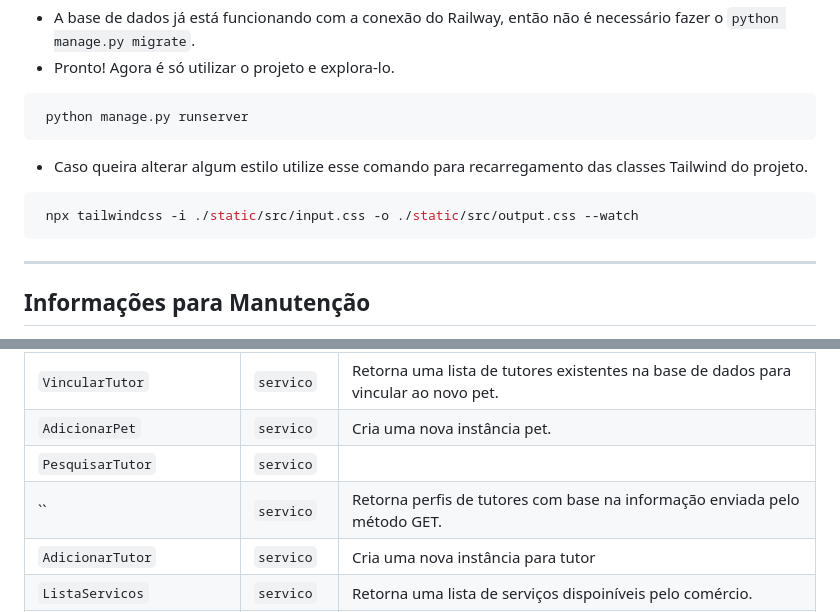
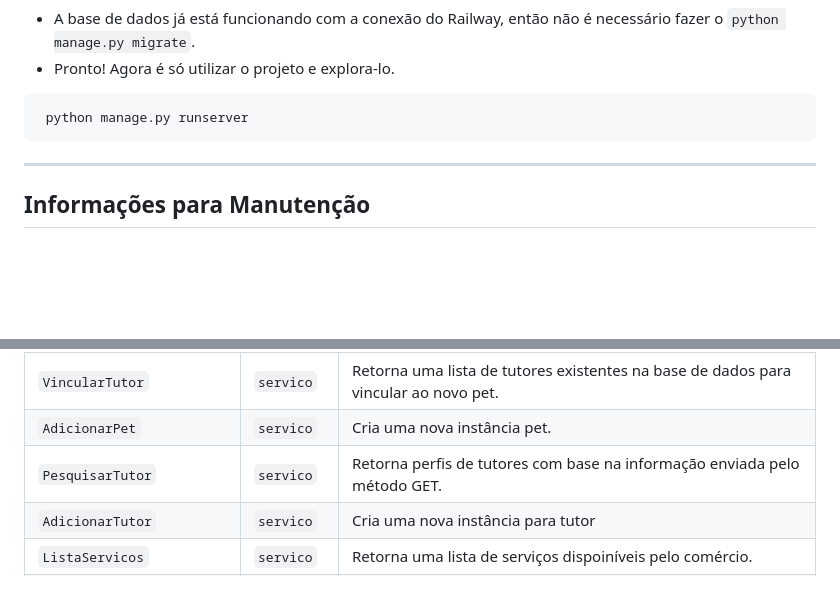
Before and after one commit to MichellyNonatto/CPCoragem, a Markdown page: README.md, 2 parts joined by grey strips. GitHub-like rendering; blank space fills up the shorter version.

````diff
--- a/README.md
+++ b/README.md
@@ -52,10 +52,6 @@ O código abaixo quando executado irá baixar todas a dependências necessárias
 * Pronto! Agora é só utilizar o projeto e explora-lo.
 ```bash
  python manage.py runserver
-```
-* Caso queira alterar algum estilo utilize esse comando para recarregamento das classes Tailwind do projeto.
-```bash
- npx tailwindcss -i ./static/src/input.css -o ./static/src/output.css --watch
 ```
 
 ***
@@ -169,8 +165,7 @@ As classes informadas abaixo é referente a classe de vizualisação do Django,
 |`AdicionarVacinaPet`|`servico`|Vincula uma vacina cadastrada no banco de dados ao pet.|
 |`VincularTutor`|`servico`|Retorna uma lista de tutores existentes na base de dados para vincular ao novo pet.|
 |`AdicionarPet`|`servico`|Cria uma nova instância pet.|
-|`PesquisarTutor`|`servico`||
-|``|`servico`|Retorna perfis de tutores com base na informação enviada pelo método GET.|
+|`PesquisarTutor`|`servico`|Retorna perfis de tutores com base na informação enviada pelo método GET.|
 |`AdicionarTutor`|`servico`|Cria uma nova instância para tutor|
 |`ListaServicos`|`servico`|Retorna uma lista de serviços dispoiníveis pelo comércio.|
 |`PesquisarServico`|`servico`|Retorna serviços com base na informação enviada pelo método GET.|
````
